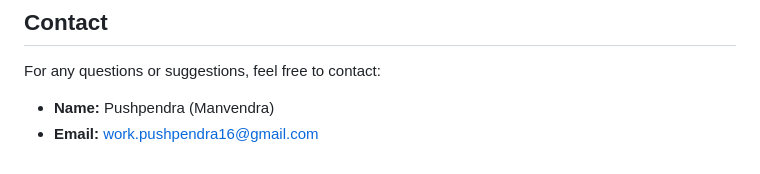
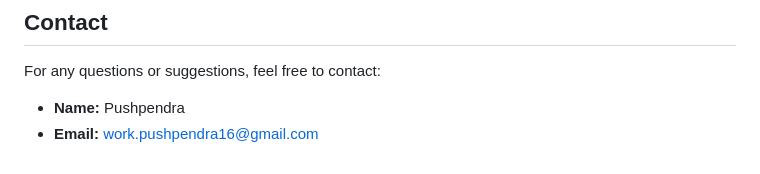
Before and after one commit to hardy2p/First-Innings-Score-Predictor-IPL-, a Markdown page: README.md, the part around the change. Drawn GitHub-style.

Commit message:
Changed the name error

```diff
--- a/README.md
+++ b/README.md
@@ -107,5 +107,5 @@ This project is licensed under the MIT License. See the LICENSE file for details
 
 ## Contact
 For any questions or suggestions, feel free to contact:
-- **Name:** Pushpendra (Manvendra)
+- **Name:** Pushpendra
 - **Email:** work.pushpendra16@gmail.com
```
